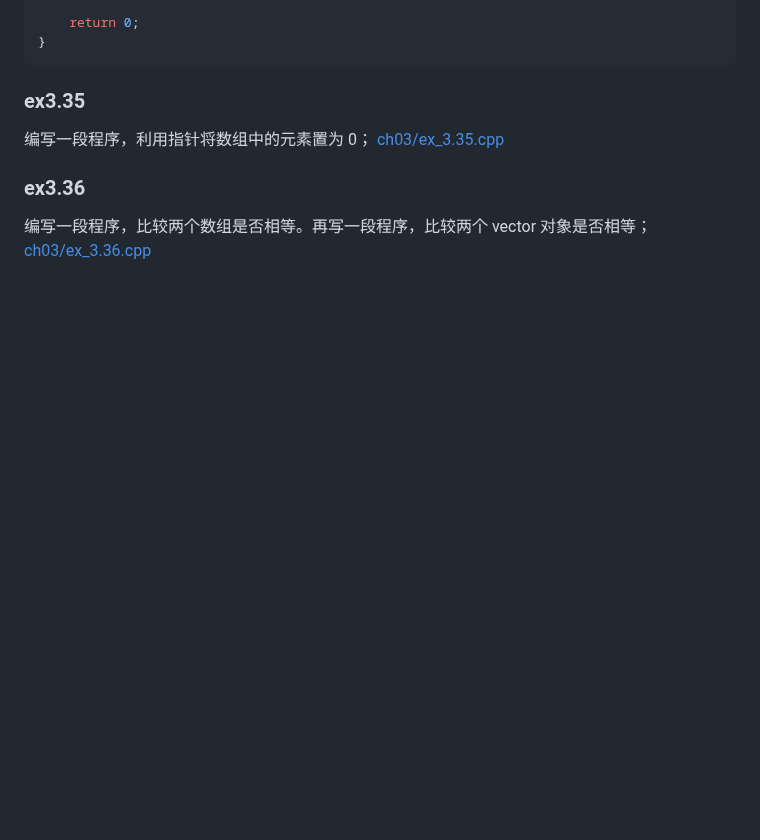
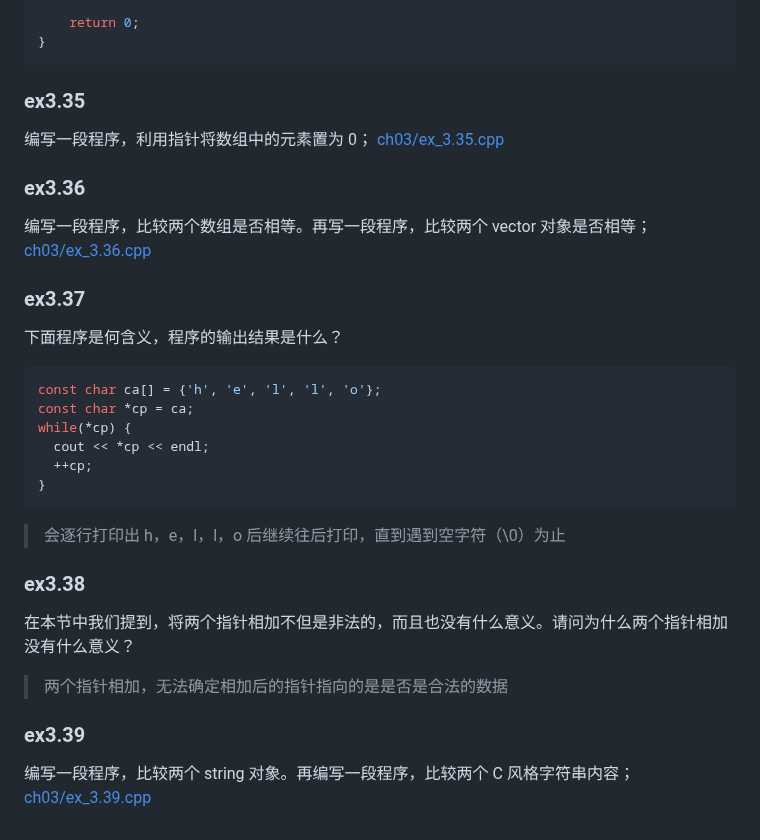
Before and after one commit to qwli7/cpp-all, a Markdown page: CppPrimer5th/README.md, the part around the change. Drawn GitHub-style; blank space fills up the shorter version.

````diff
--- a/CppPrimer5th/README.md
+++ b/CppPrimer5th/README.md
@@ -1132,3 +1132,24 @@ int main()
 ### ex3.36
 编写一段程序，比较两个数组是否相等。再写一段程序，比较两个 vector 对象是否相等；
 [ch03/ex_3.36.cpp](ch03/ex_3.36.cpp)
+
+
+### ex3.37
+下面程序是何含义，程序的输出结果是什么？
+```cpp
+const char ca[] = {'h', 'e', 'l', 'l', 'o'};
+const char *cp = ca;
+while(*cp) {
+  cout << *cp << endl;
+  ++cp;
+}
+```
+> 会逐行打印出 h，e，l，l，o 后继续往后打印，直到遇到空字符（\0）为止
+
+### ex3.38
+在本节中我们提到，将两个指针相加不但是非法的，而且也没有什么意义。请问为什么两个指针相加没有什么意义？
+> 两个指针相加，无法确定相加后的指针指向的是是否是合法的数据
+
+### ex3.39
+编写一段程序，比较两个 string 对象。再编写一段程序，比较两个 C 风格字符串内容；
+[ch03/ex_3.39.cpp](ch03/ex_3.39.cpp)
````
